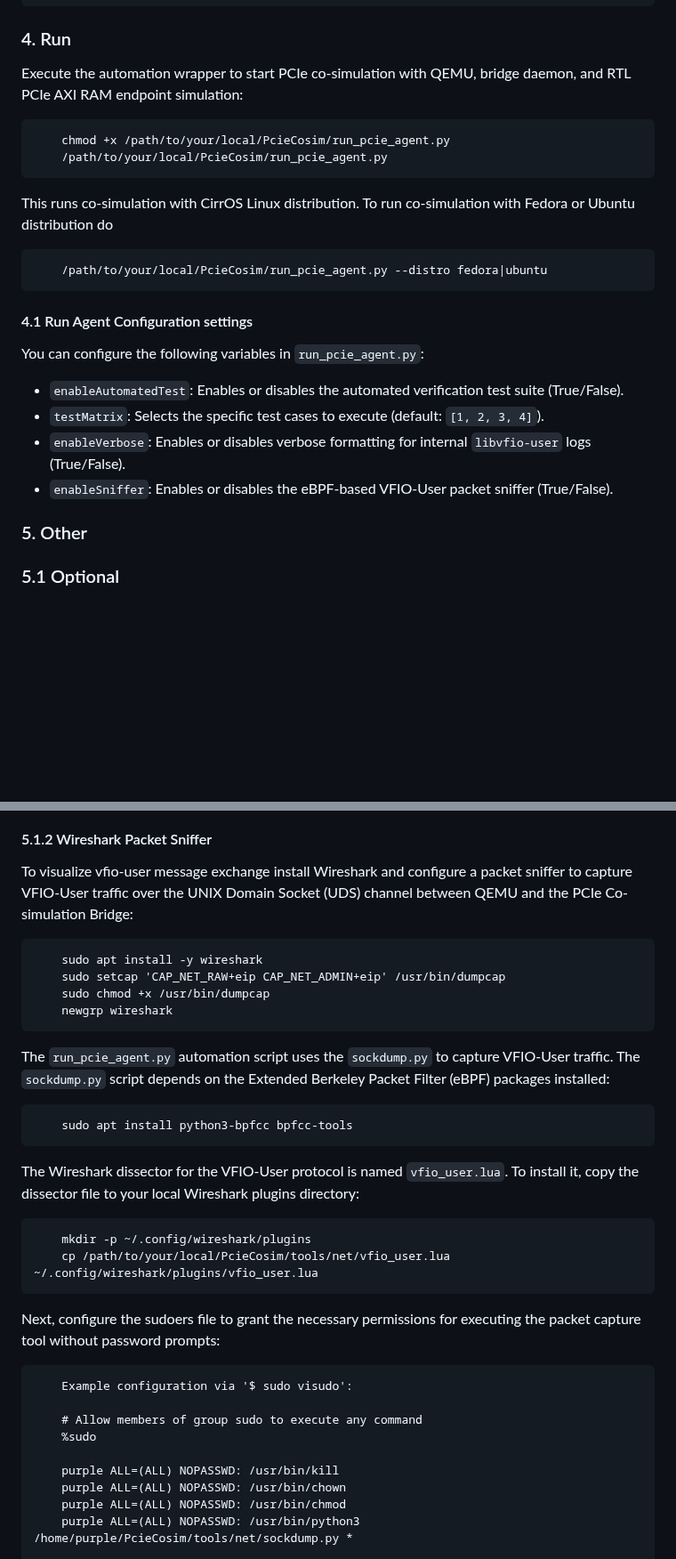
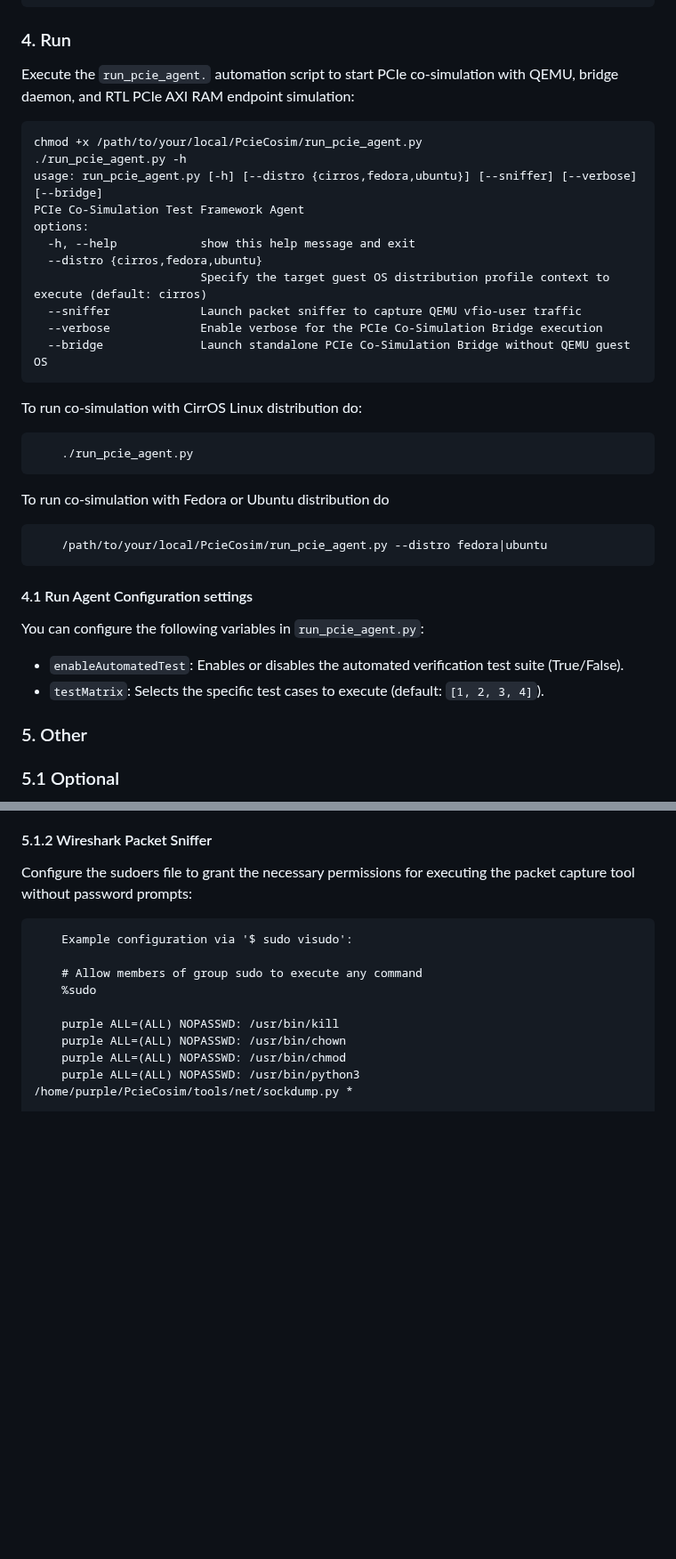
Before and after one commit to 4zo4/PcieCosim, a Markdown page: README.md, 2 parts joined by grey strips. Shown at 89% size. Rendered like a GitHub page; blank space fills up the shorter version.

````diff
--- a/README.md
+++ b/README.md
@@ -147,12 +123,27 @@ The default co-simulation build options can be modified in `/path/to/your/local/
 
 ### 4. Run
 
-Execute the automation wrapper to start PCIe co-simulation with QEMU, bridge daemon, and RTL PCIe AXI RAM endpoint simulation:
+Execute the `run_pcie_agent.` automation script to start PCIe co-simulation with QEMU, bridge daemon, and RTL PCIe AXI RAM endpoint simulation:
+
 ```text
-    chmod +x /path/to/your/local/PcieCosim/run_pcie_agent.py
-    /path/to/your/local/PcieCosim/run_pcie_agent.py
+chmod +x /path/to/your/local/PcieCosim/run_pcie_agent.py
+./run_pcie_agent.py -h
+usage: run_pcie_agent.py [-h] [--distro {cirros,fedora,ubuntu}] [--sniffer] [--verbose] [--bridge]
+PCIe Co-Simulation Test Framework Agent
+options:
+  -h, --help            show this help message and exit
+  --distro {cirros,fedora,ubuntu}
+                        Specify the target guest OS distribution profile context to execute (default: cirros)
+  --sniffer             Launch packet sniffer to capture QEMU vfio-user traffic
+  --verbose             Enable verbose for the PCIe Co-Simulation Bridge execution
+  --bridge              Launch standalone PCIe Co-Simulation Bridge without QEMU guest OS
 ```
-This runs co-simulation with CirrOS Linux distribution.
+
+To run co-simulation with CirrOS Linux distribution do:
+```text
+    ./run_pcie_agent.py
+```
+
 To run co-simulation with Fedora or Ubuntu distribution do
 ```text
     /path/to/your/local/PcieCosim/run_pcie_agent.py --distro fedora|ubuntu
@@ -163,8 +154,6 @@ You can configure the following variables in `run_pcie_agent.py`:
 
 - `enableAutomatedTest`: Enables or disables the automated verification test suite (True/False).
 - `testMatrix`: Selects the specific test cases to execute (default: `[1, 2, 3, 4]`).
-- `enableVerbose`: Enables or disables verbose formatting for internal `libvfio-user` logs (True/False).
-- `enableSniffer`: Enables or disables the eBPF-based VFIO-User packet sniffer (True/False).
 
 ### 5. Other
 
@@ -182,23 +171,7 @@ You can see the simulation traces by running `make wave` or `gtkwave sim_wavefor
 
 #### 5.1.2 Wireshark Packet Sniffer
 
-To visualize vfio-user message exchange install Wireshark and configure a packet sniffer to capture VFIO-User traffic over the UNIX Domain Socket (UDS) channel between QEMU and the PCIe Co-simulation Bridge:
-```text
-    sudo apt install -y wireshark
-    sudo setcap 'CAP_NET_RAW+eip CAP_NET_ADMIN+eip' /usr/bin/dumpcap
-    sudo chmod +x /usr/bin/dumpcap
-    newgrp wireshark
-```
-The `run_pcie_agent.py` automation script uses the `sockdump.py` to capture VFIO-User traffic. The `sockdump.py` script depends on the Extended Berkeley Packet Filter (eBPF) packages installed:
-```text
-    sudo apt install python3-bpfcc bpfcc-tools
-```
-The Wireshark dissector for the VFIO-User protocol is named `vfio_user.lua`. To install it, copy the dissector file to your local Wireshark plugins directory:
-```text
-    mkdir -p ~/.config/wireshark/plugins
-    cp /path/to/your/local/PcieCosim/tools/net/vfio_user.lua ~/.config/wireshark/plugins/vfio_user.lua
-```
-Next, configure the sudoers file to grant the necessary permissions for executing the packet capture tool without password prompts:
+Configure the sudoers file to grant the necessary permissions for executing the packet capture tool without password prompts:
 ```text
     Example configuration via '$ sudo visudo':
 
````
Also changed, not shown: other parts of README.md (+16 -39 lines), images/pcie_cosim_setup-workspace.png (added).
